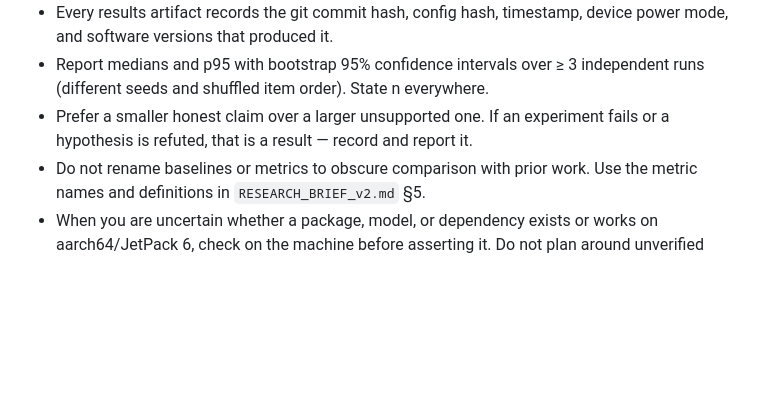
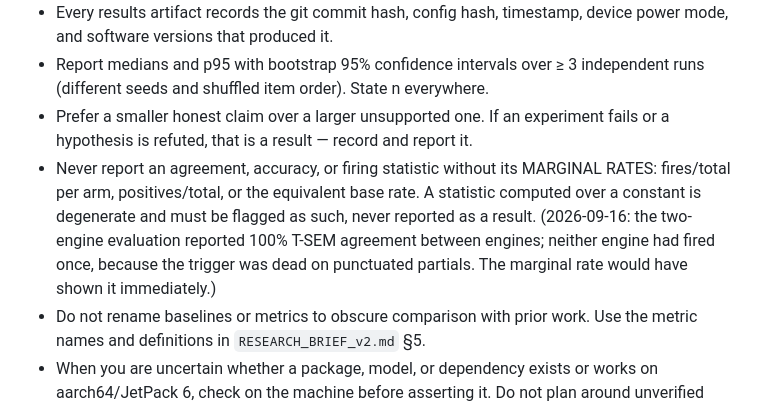
Before and after one commit to similas/think-while-listening, a Markdown page: CLAUDE.md, the part around the change. Drawn GitHub-style; blank space fills up the shorter version.

```diff
--- a/CLAUDE.md
+++ b/CLAUDE.md
@@ -40,6 +40,13 @@ wins; if a brief is wrong, say so and propose an edit rather than silently devia
   independent runs (different seeds and shuffled item order). State n everywhere.
 - Prefer a smaller honest claim over a larger unsupported one. If an experiment
   fails or a hypothesis is refuted, that is a result — record and report it.
+- Never report an agreement, accuracy, or firing statistic without its MARGINAL
+  RATES: fires/total per arm, positives/total, or the equivalent base rate. A
+  statistic computed over a constant is degenerate and must be flagged as such,
+  never reported as a result. (2026-09-16: the two-engine evaluation reported
+  100% T-SEM agreement between engines; neither engine had fired once, because
+  the trigger was dead on punctuated partials. The marginal rate would have
+  shown it immediately.)
 - Do not rename baselines or metrics to obscure comparison with prior work. Use
   the metric names and definitions in `RESEARCH_BRIEF_v2.md` §5.
 - When you are uncertain whether a package, model, or dependency exists or works
```
Also changed, not shown: results/NOTES.md (+25 -0 lines).
